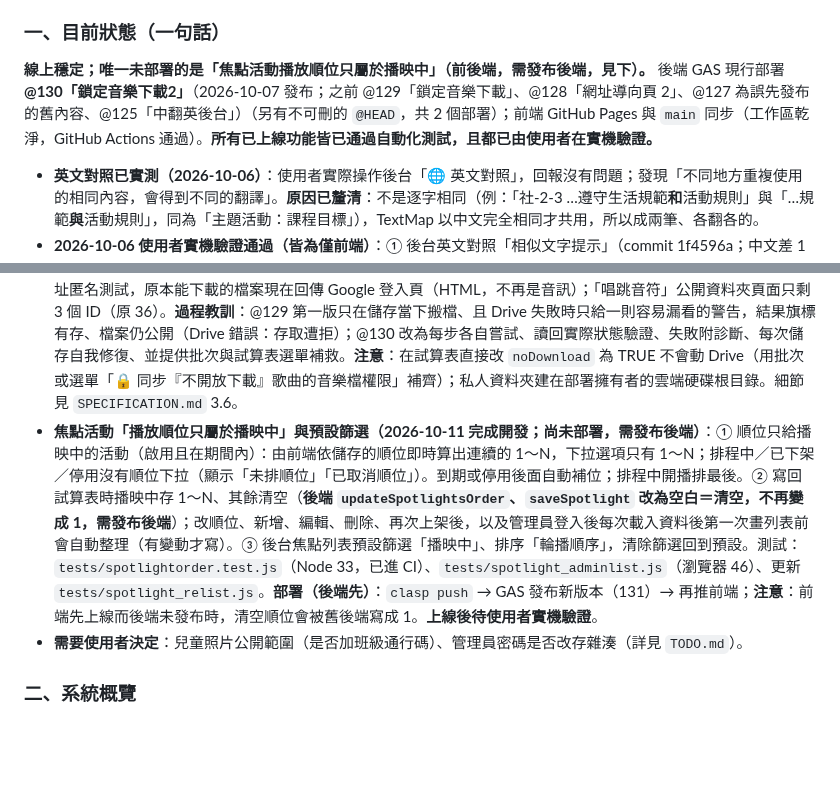
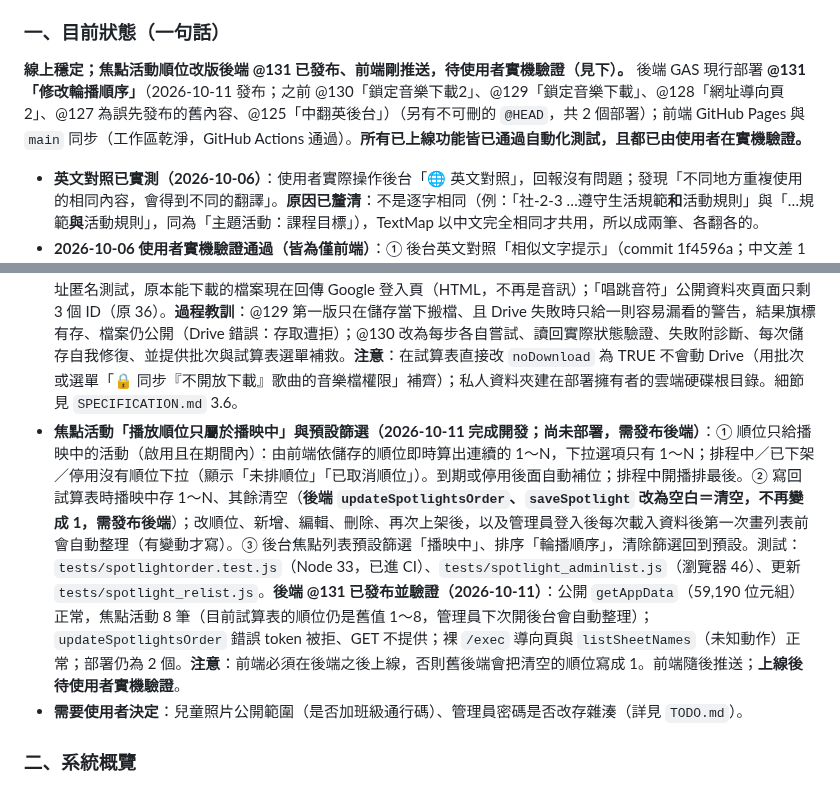
Before and after one commit to avaltech-ai/3of3, a Markdown page: Progress.md, 2 parts joined by grey strips. Rendered like a GitHub page; blank space fills up the shorter version.

Commit message:
docs: 後端 @131（焦點活動順位只屬於播映中）已發布並驗證
Co-Authored-By: Claude Sonnet 5.5 <noreply@anthropic.com>

```diff
--- a/Progress.md
+++ b/Progress.md
@@ -5,14 +5,14 @@
 > **新對話接手時請先讀本節與 `TODO.md`**，再視需要讀 `SPECIFICATION.md`（規格正本，v2.5.0，第 5.9～5.12 節為最近新增）與 `tests/README.md`（測試說明）。下方「Critical Technical Lessons Learned」第 1～21 條與其後的條列是**歷史紀錄，依時間排列**：其中第 1、2、19 條已過時（見各條註記）；2026-10-05 起每個項目都有「根因／做法／教訓／未驗證項目」，改相關功能前請先找對應條目。
 
 ### 一、目前狀態（一句話）
-**線上穩定；唯一未部署的是「焦點活動播放順位只屬於播映中」（前後端，需發布後端，見下）。** 後端 GAS 現行部署 **@130「鎖定音樂下載2」**（2026-10-07 發布；之前 @129「鎖定音樂下載」、@128「網址導向頁 2」、@127 為誤先發布的舊內容、@125「中翻英後台」）（另有不可刪的 `@HEAD`，共 2 個部署）；前端 GitHub Pages 與 `main` 同步（工作區乾淨，GitHub Actions 通過）。**所有已上線功能皆已通過自動化測試，且都已由使用者在實機驗證。**
+**線上穩定；焦點活動順位改版後端 @131 已發布、前端剛推送，待使用者實機驗證（見下）。** 後端 GAS 現行部署 **@131「修改輪播順序」**（2026-10-11 發布；之前 @130「鎖定音樂下載2」、@129「鎖定音樂下載」、@128「網址導向頁 2」、@127 為誤先發布的舊內容、@125「中翻英後台」）（另有不可刪的 `@HEAD`，共 2 個部署）；前端 GitHub Pages 與 `main` 同步（工作區乾淨，GitHub Actions 通過）。**所有已上線功能皆已通過自動化測試，且都已由使用者在實機驗證。**
 - **英文對照已實測（2026-10-06）**：使用者實際操作後台「🌐 英文對照」，回報沒有問題；發現「不同地方重複使用的相同內容，會得到不同的翻譯」。**原因已釐清**：不是逐字相同（例：「社-2-3 …遵守生活規範**和**活動規則」與「…規範**與**活動規則」，同為「主題活動：課程目標」），TextMap 以中文完全相同才共用，所以成兩筆、各翻各的。
 - **2026-10-06 使用者實機驗證通過（皆為僅前端）**：① 後台英文對照「相似文字提示」（commit 1f4596a；中文差 1～2 字的列分組、「套用到相似列」）；② 前台「歷史焦點」（commit 9e37dd1；只列最近一季已結束、非停用、不在輪播的焦點活動；一季＝`SPOTLIGHT_HISTORY_MONTHS`＝3 個月）；③ 後台活動／相簿／歌曲列表搜尋與分頁（commit 007d5db；活動、歌曲的「最新建立」＝試算表列順序倒過來，相簿＝建立或更新日期新到舊；每頁筆數記在 `localStorage`）。細節見 `SPECIFICATION.md` 5.12、2.x 與 6.（後台）。
 - **失敗通知已設定（2026-10-06，使用者確認）**：GAS 觸發條件中，備份 `weeklyBackup`（每週日 03:00）的「錯誤通知設定」＝**立即通知我**；預熱 `warmAppDataCache`（每 5 分鐘，錯誤率約 0.43%）**刻意維持「每天通知我」**（每 5 分鐘一次，偶發失敗很正常，立即通知會變成雜訊）。
 - **2026-10-07 使用者實機驗證通過（皆為僅前端）**：① 後台焦點活動「🔁 再次上架」（commit 98c355c；帶入內容與圖片、新編號、不重新上傳、開始日＝今天、結束日留空、未填結束日儲存前提醒、結束日早於開始日擋下）；② 後台焦點活動列表搜尋與分頁（commit 1d42dfd；關鍵字、狀態、輪播狀態、排序最新建立／輪播順序；▲▼ 已移除，只留「第 N 順位」下拉＝真實輪播順位；「最新建立」由編號 `SP-`＋時間戳記推算）；③ 英文對照頁分頁改用共用分頁元件（commit 555192d；預設每頁 10 筆，可選 20／50／全部，記在 `localStorage`）。細節見 `SPECIFICATION.md`。
 - **裸 `/exec` 網址改為導向正式網站（2026-10-07，後端 @128 已發布並驗證；使用者選方案 ②）**：`doGet` 沒有 `action` 時只回導向頁（`buildFrontendRedirectPage_()`：說明＋「前往諾貝爾 A 班網站」按鈕＋嘗試自動跳轉；不開試算表、不檢查／建立工作表、不寫入），不再提供存在 GAS 內的舊版前端；`.claspignore` 不再放行 `index.html`（GAS 專案只剩 `Code.js`、`appsscript.json`，已用 `clasp pull` 驗證）。有 `action` 的唯讀 API 完全不變。**發布後驗證（curl）**：裸 `/exec` 與帶無關參數（`?x=1`）都回導向頁（約 11KB 的 Google 外框，內含導向文字）；`getAppData`（68,960 位元組）、`getTextMap`、`getCalendarIcs`、`getAlbums` 正常；`listSheetNames` 回「未知動作」；部署仍為 2 個；前端仍指向同一個 `/exec`。發布後約 1 分鐘內裸網址曾仍回舊頁（Google 傳播延遲），之後穩定。測試：`tests/bareget.test.js`（Node，21，已進 CI）。回復：管理部署作業把版本改回 127（程式同 125）。**待使用者目視確認一次導向頁的外觀**（在瀏覽器開 `/exec`）。
 - **唱跳音符「不開放下載」與批次設定（2026-10-07，後端 @130＋前端；使用者實機驗證通過，我另以匿名連線獨立驗證）**：後台歌曲表單勾選「🔒 不開放下載」，或列表勾選後批次設為不開放／開放（全選目前篩選結果、每 5 首分批、進度、失敗原因）。鎖定時前台無下載圖示、**公開資料不含檔案名稱／網址／ID**，音樂檔設為私人並搬到雲端硬碟根目錄私人資料夾「唱跳音符_不開放下載」（「唱跳音符」資料夾本身公開，檔案會繼承公開權限，只改權限沒用）；取消則搬回並公開。**驗證結果**：34 首全部標為不開放後，公開資料 0 首帶下載網址；用鎖定前存下的下載網址匿名測試，原本能下載的檔案現在回傳 Google 登入頁（HTML，不再是音訊）；「唱跳音符」公開資料夾頁面只剩 3 個 ID（原 36）。**過程教訓**：@129 第一版只在儲存當下搬檔、且 Drive 失敗時只給一則容易漏看的警告，結果旗標有存、檔案仍公開（Drive 錯誤：存取遭拒）；@130 改為每步各自嘗試、讀回實際狀態驗證、失敗附診斷、每次儲存自我修復、並提供批次與試算表選單補救。**注意**：在試算表直接改 `noDownload` 為 TRUE 不會動 Drive（用批次或選單「🔒 同步『不開放下載』歌曲的音樂檔權限」補齊）；私人資料夾建在部署擁有者的雲端硬碟根目錄。細節見 `SPECIFICATION.md` 3.6。
-- **焦點活動「播放順位只屬於播映中」與預設篩選（2026-10-11 完成開發；**尚未部署，需發布後端**）**：① 順位只給播映中的活動（啟用且在期間內）：由前端依儲存的順位即時算出連續的 1～N，下拉選項只有 1～N；排程中／已下架／停用沒有順位下拉（顯示「未排順位」「已取消順位」）。到期或停用後面自動補位；排程中開播排最後。② 寫回試算表時播映中存 1～N、其餘清空（**後端 `updateSpotlightsOrder`、`saveSpotlight` 改為空白＝清空，不再變成 1，需發布後端**）；改順位、新增、編輯、刪除、再次上架後，以及管理員登入後每次載入資料後第一次畫列表前會自動整理（有變動才寫）。③ 後台焦點列表預設篩選「播映中」、排序「輪播順序」，清除篩選回到預設。測試：`tests/spotlightorder.test.js`（Node 33，已進 CI）、`tests/spotlight_adminlist.js`（瀏覽器 46）、更新 `tests/spotlight_relist.js`。**部署（後端先）**：`clasp push` → GAS 發布新版本（131）→ 再推前端；**注意**：前端先上線而後端未發布時，清空順位會被舊後端寫成 1。**上線後待使用者實機驗證**。
+- **焦點活動「播放順位只屬於播映中」與預設篩選（2026-10-11 完成開發；**尚未部署，需發布後端**）**：① 順位只給播映中的活動（啟用且在期間內）：由前端依儲存的順位即時算出連續的 1～N，下拉選項只有 1～N；排程中／已下架／停用沒有順位下拉（顯示「未排順位」「已取消順位」）。到期或停用後面自動補位；排程中開播排最後。② 寫回試算表時播映中存 1～N、其餘清空（**後端 `updateSpotlightsOrder`、`saveSpotlight` 改為空白＝清空，不再變成 1，需發布後端**）；改順位、新增、編輯、刪除、再次上架後，以及管理員登入後每次載入資料後第一次畫列表前會自動整理（有變動才寫）。③ 後台焦點列表預設篩選「播映中」、排序「輪播順序」，清除篩選回到預設。測試：`tests/spotlightorder.test.js`（Node 33，已進 CI）、`tests/spotlight_adminlist.js`（瀏覽器 46）、更新 `tests/spotlight_relist.js`。**後端 @131 已發布並驗證（2026-10-11）**：公開 `getAppData`（59,190 位元組）正常，焦點活動 8 筆（目前試算表的順位仍是舊值 1～8，管理員下次開後台會自動整理）；`updateSpotlightsOrder` 錯誤 token 被拒、GET 不提供；裸 `/exec` 導向頁與 `listSheetNames`（未知動作）正常；部署仍為 2 個。**注意**：前端必須在後端之後上線，否則舊後端會把清空的順位寫成 1。前端隨後推送；**上線後待使用者實機驗證**。
 - **需要使用者決定**：兒童照片公開範圍（是否加班級通行碼）、管理員密碼是否改存雜湊（詳見 `TODO.md`）。
 
 ### 二、系統概覽
```
Also changed, not shown: SPECIFICATION.md (+2 -2 lines).
